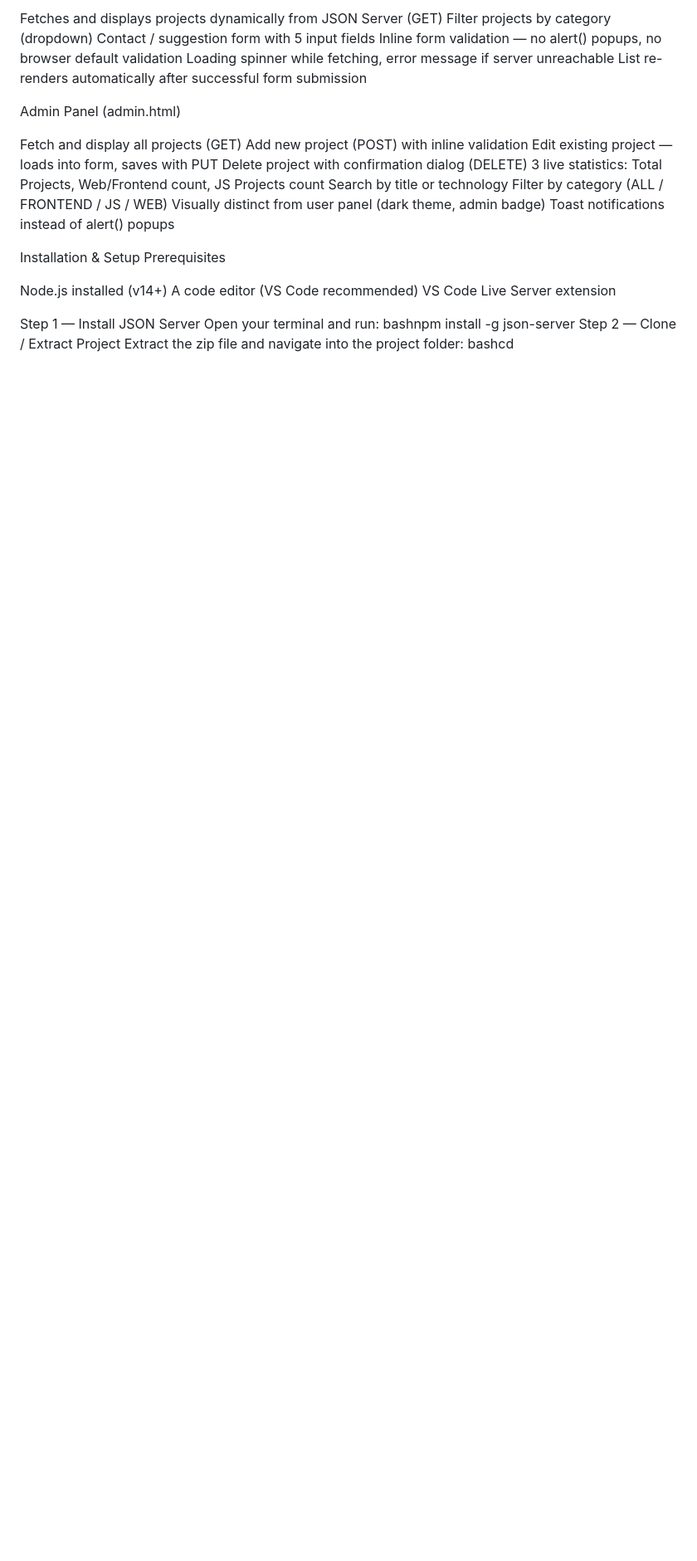
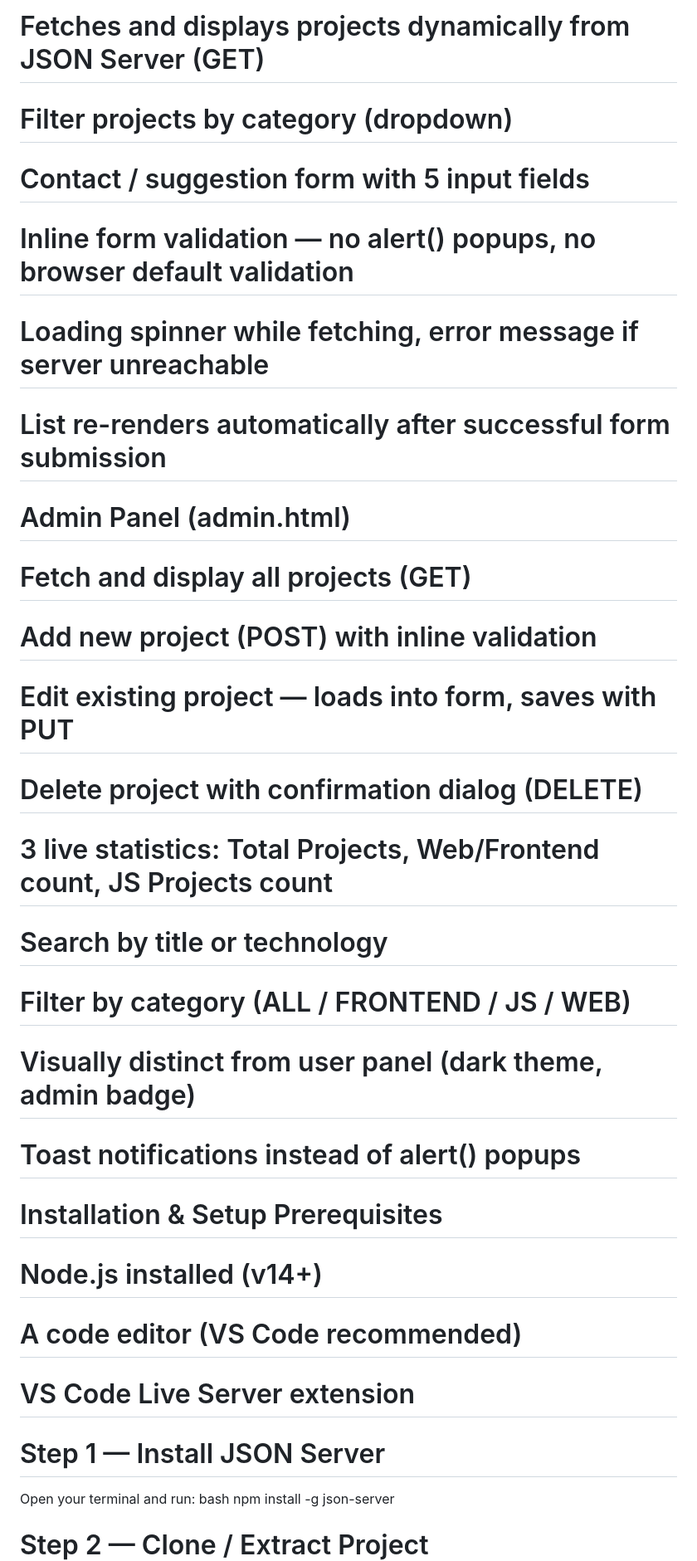
Before and after one commit to muhammadjunaid73/4th-Semster-Project, a Markdown page: README.md, the part around one of its changes. Shown at 83% size. Drawn GitHub-style; blank space fills up the shorter version.

Commit message:
Refactor README.md for improved formatting

```diff
--- a/README.md
+++ b/README.md
@@ -22,34 +20,33 @@ User Panel (index.html)
 
-Fetches and displays projects dynamically from JSON Server (GET)
-Filter projects by category (dropdown)
-Contact / suggestion form with 5 input fields
-Inline form validation — no alert() popups, no browser default validation
-Loading spinner while fetching, error message if server unreachable
-List re-renders automatically after successful form submission
+# Fetches and displays projects dynamically from JSON Server (GET)
+# Filter projects by category (dropdown)
+# Contact / suggestion form with 5 input fields
+# Inline form validation — no alert() popups, no browser default validation
+# Loading spinner while fetching, error message if server unreachable
+# List re-renders automatically after successful form submission
 
-Admin Panel (admin.html)
+# Admin Panel (admin.html)
 
-Fetch and display all projects (GET)
-Add new project (POST) with inline validation
-Edit existing project — loads into form, saves with PUT
-Delete project with confirmation dialog (DELETE)
-3 live statistics: Total Projects, Web/Frontend count, JS Projects count
-Search by title or technology
-Filter by category (ALL / FRONTEND / JS / WEB)
-Visually distinct from user panel (dark theme, admin badge)
-Toast notifications instead of alert() popups
+# Fetch and display all projects (GET)
+# Add new project (POST) with inline validation
+# Edit existing project — loads into form, saves with PUT
+# Delete project with confirmation dialog (DELETE)
+# 3 live statistics: Total Projects, Web/Frontend count, JS Projects count
+# Search by title or technology
+# Filter by category (ALL / FRONTEND / JS / WEB)
+# Visually distinct from user panel (dark theme, admin badge)
+# Toast notifications instead of alert() popups
 
 
-Installation & Setup
-Prerequisites
+# Installation & Setup Prerequisites
 
-Node.js installed (v14+)
-A code editor (VS Code recommended)
-VS Code Live Server extension
+# Node.js installed (v14+)
+# A code editor (VS Code recommended)
+# VS Code Live Server extension
 
-Step 1 — Install JSON Server
+# Step 1 — Install JSON Server
 Open your terminal and run:
-bashnpm install -g json-server
-Step 2 — Clone / Extract Project
+bash npm install -g json-server
+# Step 2 — Clone / Extract Project
 Extract the zip file and navigate into the project folder:
 bashcd WebProject_[F24BDOCS1M01019]
```
Also changed, not shown: other parts of README.md (+22 -27 lines).
